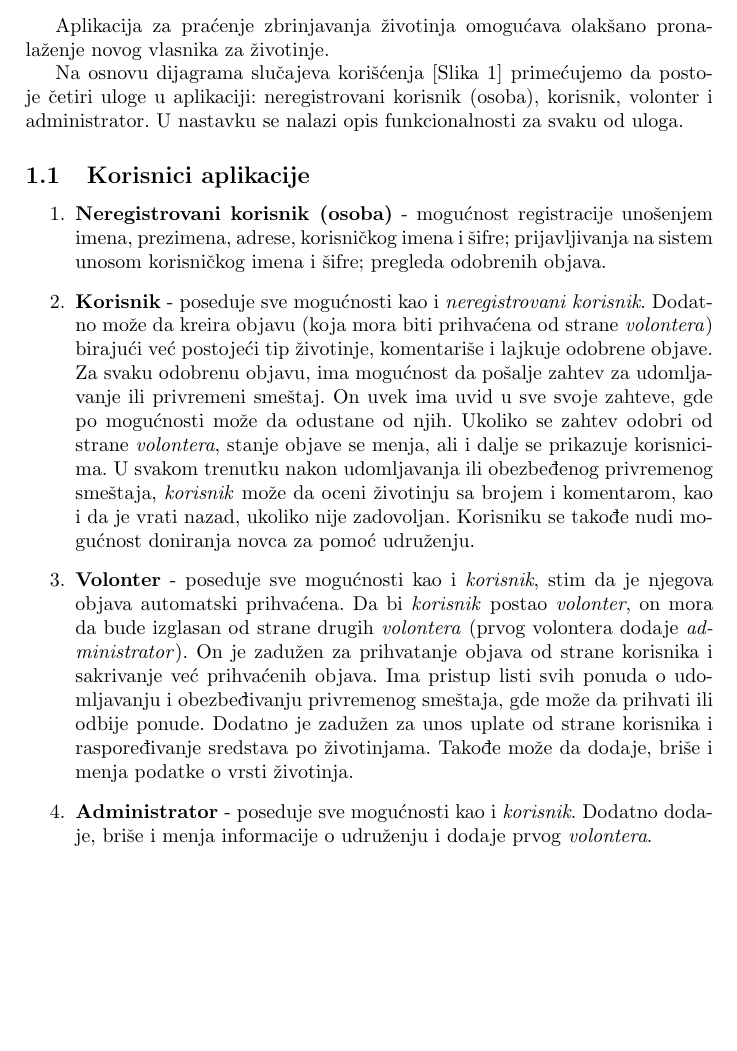
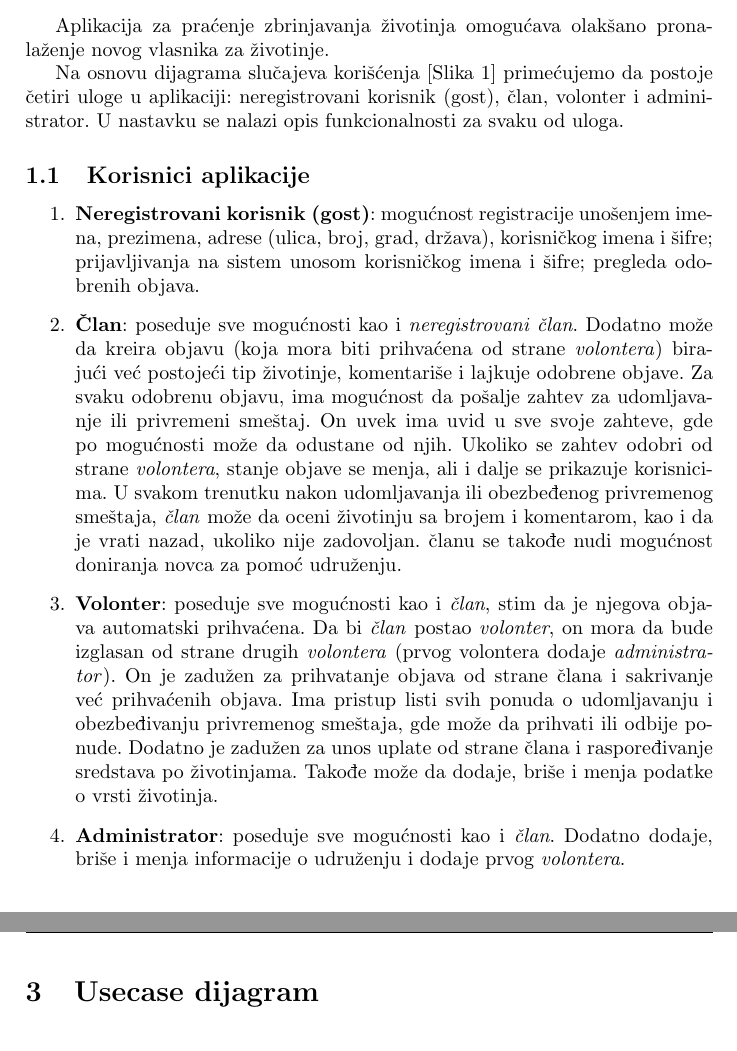
Before and after one commit to lazarnagulov/zbrinjavanje-zivotinja, a LaTeX document (doc/specification/main.tex, which reads doc/specification/sections/funkcionalni_zahtevi.tex, doc/specification/sections/usecase_dijagram.tex): part of page 5 of 9 before the commit and two parts of pages 5 and 7 of 9 after it, the two joined at a grey line, cut so that both start at the same text, the shorter picture padded with empty space. Compiled offline with pdfLaTeX.

Commit message:
Change 'Korisnik' into 'Clan' in specification

```diff
--- a/doc/specification/sections/funkcionalni_zahtevi.tex
+++ b/doc/specification/sections/funkcionalni_zahtevi.tex
@@ -1,20 +1,20 @@
 \rhead{Funkcionalni zahtevi}
 \section{Funkcionalni zahtevi}
 \par Aplikacija za praćenje zbrinjavanja životinja omogućava olakšano pronalaženje novog vlasnika za životinje.
-\par Na osnovu dijagrama slučajeva korišćenja [Slika \ref{fig:use-case}] primećujemo da postoje četiri uloge u aplikaciji: neregistrovani korisnik (osoba), korisnik, volonter i administrator.
+\par Na osnovu dijagrama slučajeva korišćenja [Slika \ref{fig:use-case}] primećujemo da postoje četiri uloge u aplikaciji: neregistrovani korisnik (gost), član, volonter i administrator.
 U nastavku se nalazi opis funkcionalnosti za svaku od uloga.
 \subsection{Korisnici aplikacije}
 \begin{enumerate}
-    \item \textbf{Neregistrovani korisnik (osoba)} - mogućnost registracije unošenjem imena, prezimena, adrese, korisničkog imena i šifre;
+    \item \textbf{Neregistrovani korisnik (gost)}: mogućnost registracije unošenjem imena, prezimena, adrese (ulica, broj, grad, država), korisničkog imena i šifre;
     prijavljivanja na sistem unosom korisničkog imena i šifre; pregleda odobrenih objava.
-    \item \textbf{Korisnik} - poseduje sve mogućnosti kao i \textit{neregistrovani korisnik}. Dodatno može da kreira objavu (koja mora biti prihvaćena od strane
+    \item \textbf{Član}: poseduje sve mogućnosti kao i \textit{neregistrovani član}. Dodatno može da kreira objavu (koja mora biti prihvaćena od strane
     \textit{volontera}) birajući već postojeći tip životinje, komentariše i lajkuje odobrene objave. Za svaku odobrenu objavu, ima mogućnost da pošalje zahtev za udomljavanje ili
     privremeni smeštaj. On uvek ima uvid u sve svoje zahteve, gde po mogućnosti može da odustane od njih. Ukoliko se zahtev odobri od strane \textit{volontera}, stanje objave se menja,
-    ali i dalje se prikazuje korisnicima. U svakom trenutku nakon udomljavanja ili obezbeđenog privremenog smeštaja, \textit{korisnik} može da oceni životinju sa brojem i komentarom,
-    kao i da je vrati nazad, ukoliko nije zadovoljan. Korisniku se takođe nudi mogućnost doniranja novca za pomoć udruženju.
-    \item \textbf{Volonter} - poseduje sve mogućnosti kao i \textit{korisnik}, stim da je njegova objava automatski prihvaćena. Da bi \textit{korisnik} postao \textit{volonter}, on mora
-    da bude izglasan od strane drugih \textit{volontera} (prvog volontera dodaje \textit{administrator}). On je zadužen za prihvatanje objava od strane korisnika i sakrivanje već
+    ali i dalje se prikazuje korisnicima. U svakom trenutku nakon udomljavanja ili obezbeđenog privremenog smeštaja, \textit{član} može da oceni životinju sa brojem i komentarom,
+    kao i da je vrati nazad, ukoliko nije zadovoljan. članu se takođe nudi mogućnost doniranja novca za pomoć udruženju.
+    \item \textbf{Volonter}: poseduje sve mogućnosti kao i \textit{član}, stim da je njegova objava automatski prihvaćena. Da bi \textit{član} postao \textit{volonter}, on mora
+    da bude izglasan od strane drugih \textit{volontera} (prvog volontera dodaje \textit{administrator}). On je zadužen za prihvatanje objava od strane člana i sakrivanje već
     prihvaćenih objava. Ima pristup listi svih ponuda o udomljavanju i obezbeđivanju privremenog smeštaja, gde može da prihvati ili odbije ponude. Dodatno je zadužen za unos uplate od
-    strane korisnika i raspoređivanje sredstava po životinjama. Takođe može da dodaje, briše i menja podatke o vrsti životinja.
-    \item \textbf{Administrator} - poseduje sve mogućnosti kao i \textit{korisnik}. Dodatno dodaje, briše i menja informacije o udruženju i dodaje prvog \textit{volontera}.
+    strane člana i raspoređivanje sredstava po životinjama. Takođe može da dodaje, briše i menja podatke o vrsti životinja.
+    \item \textbf{Administrator}: poseduje sve mogućnosti kao i \textit{član}. Dodatno dodaje, briše i menja informacije o udruženju i dodaje prvog \textit{volontera}.
 \end{enumerate}
--- /dev/null
+++ b/doc/specification/sections/usecase_dijagram.tex
@@ -0,0 +1,2 @@
+\rhead{Usecase dijagram}
+\section{Usecase dijagram}
```
Also changed, not shown: doc/specification/main.tex (+1 -0 lines), doc/specification/img/state.jpg (added), doc/specification/img/use-case.jpg, doc/specification/main.pdf, doc/specification/sections/funkcionalni_zahtevi.tex (6 more changed lines), doc/specification/sections/usecase_dijagram.tex (6 more changed lines).
